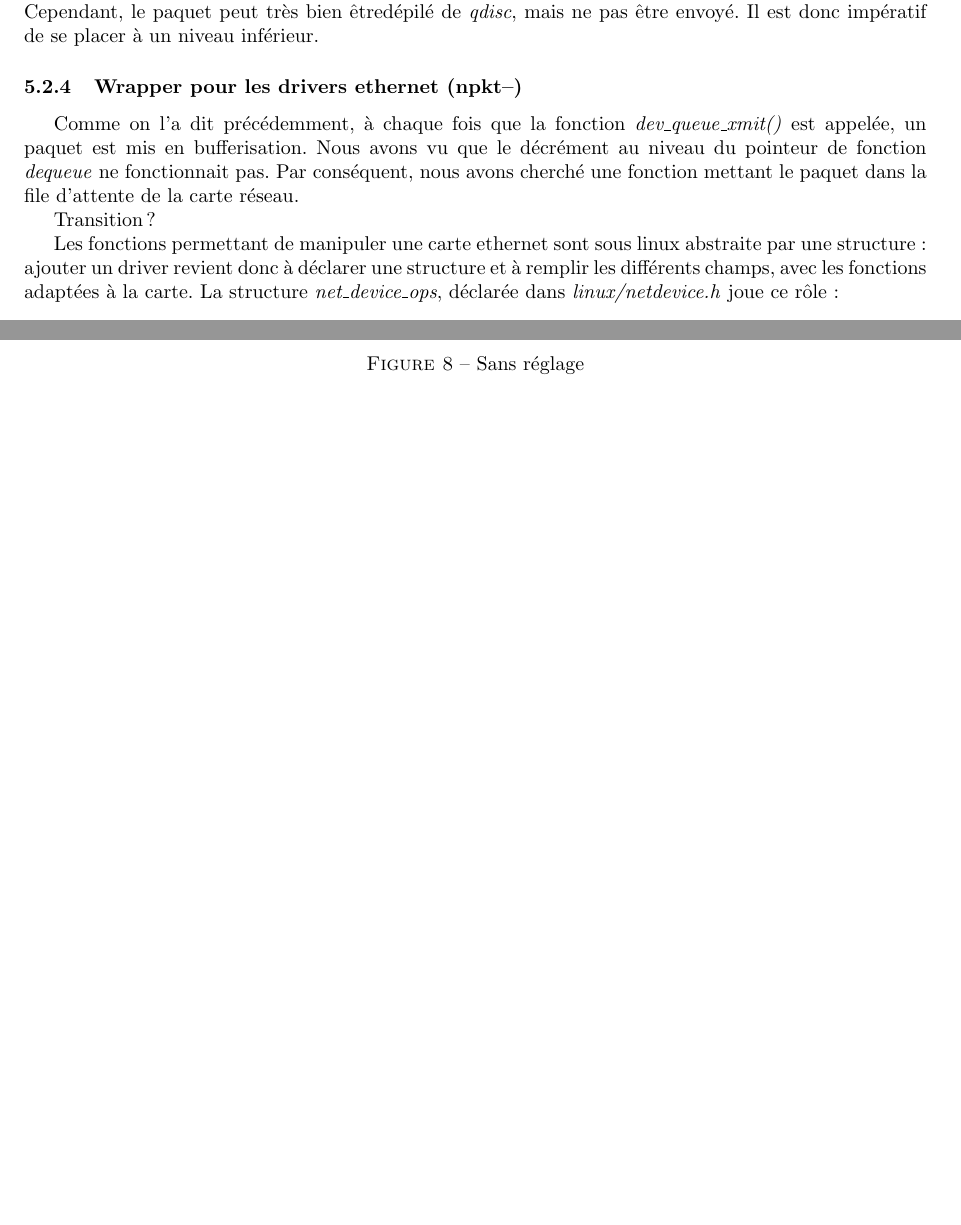
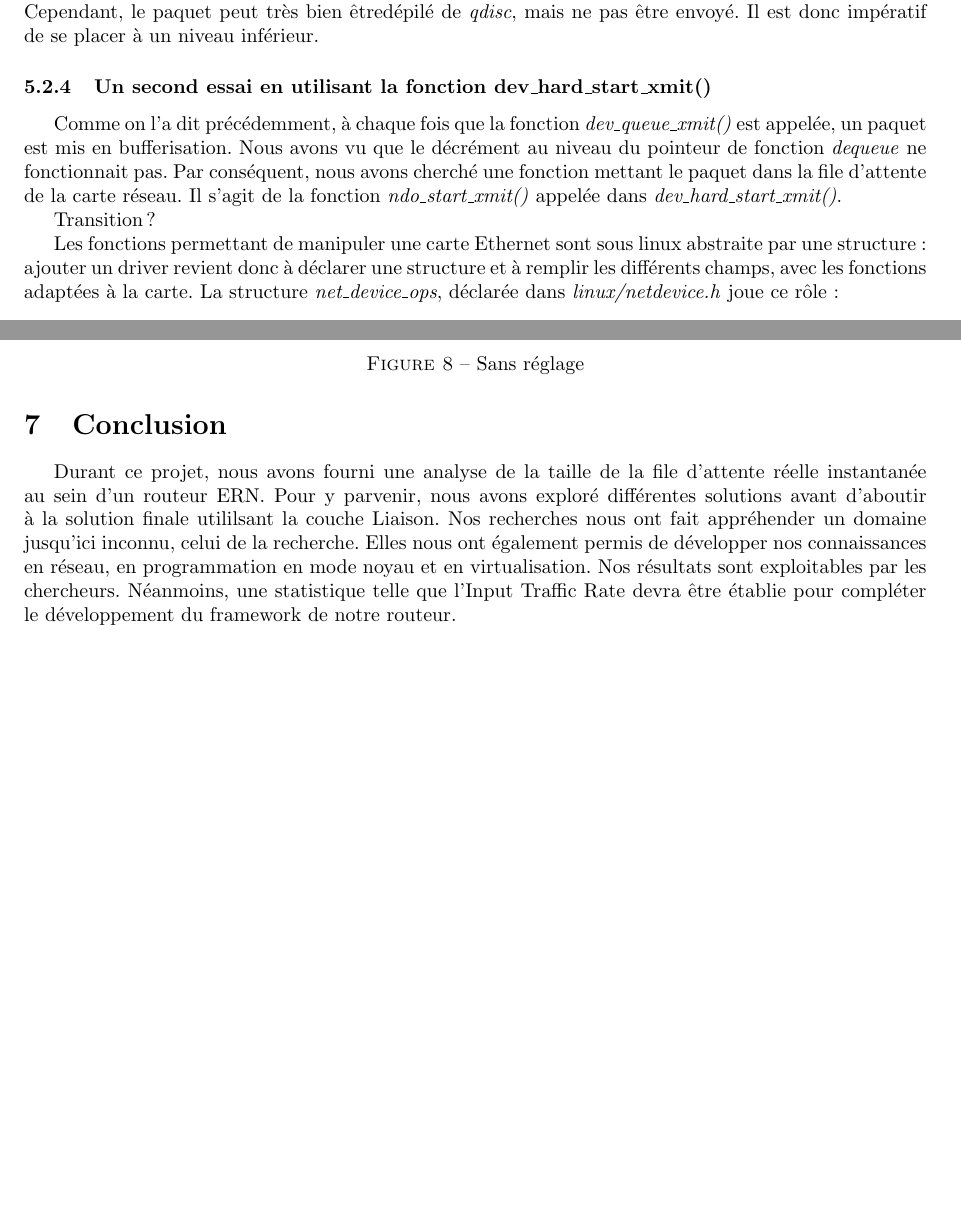
Before and after one commit to mbivert/netfiltermod, a LaTeX document (rapport/rapport.tex): two parts of pages 9 and 11 of 12 before the commit and two parts of pages 9 and 11 of 13 after it, joined at a grey line, cut so that both start at the same text, the shorter picture padded with empty space. Compiled offline with pdfLaTeX.

Commit message:
Ajout conclusion et petites corrections

```diff
--- a/rapport/rapport.tex
+++ b/rapport/rapport.tex
@@ -15,7 +15,8 @@
 \title{Création d'un framework pour des routeurs
 	avec support pour notification de vitesse explicite
 	(kernel space)\\Tuteur : Dino LOPEZ}
-\author{Mathieu BIVERT, François CHAPUIS, Calypso PETIT, Sophie VALENTIN}
+\author{Mathieu BIVERT, François CHAPUIS,
+\\Calypso PETIT, Sophie VALENTIN}
 
 \makeatletter
 \def\thickhrulefill{\leavevmode \leaders \hrule height 1pt\hfill \kern \z@}
@@ -24,7 +25,7 @@
   \thispagestyle{empty}%
   \vskip 1cm
   \begin{center}
-        \normalfont\large\@author
+        \normalfont\large\huge\@author
   \end{center}
   \vfil
   \vfil
@@ -501,15 +502,16 @@ niveau supérieur : par exemple au niveau de l'appel à la fonction pointée par
 Cependant, le paquet peut très bien êtredépilé de \textit{qdisc}, mais ne pas
 être envoyé. Il est donc impératif de se placer à un niveau inférieur.
 
-\subsubsection{Wrapper pour les drivers ethernet (npkt--)}
+\subsubsection{Un second essai en utilisant la fonction dev\_hard\_start\_xmit()}
 
 Comme on l'a dit précédemment, à chaque fois que la fonction \textit{dev\_queue\_xmit()} est appelée, un paquet est mis en
 bufferisation. Nous avons vu que le décrément au niveau du pointeur de fonction \textit{dequeue} ne fonctionnait pas. Par
-conséquent, nous avons cherché une fonction mettant le paquet dans la file d'attente de la carte réseau.
+conséquent, nous avons cherché une fonction mettant le paquet dans la file d'attente de la carte réseau. Il s'agit
+de la fonction \textit{ndo\_start\_xmit()} appelée dans \textit{dev\_hard\_start\_xmit()}.
 
 Transition ?
 
-Les fonctions permettant de manipuler une carte ethernet sont sous
+Les fonctions permettant de manipuler une carte Ethernet sont sous
 linux abstraite par une structure : ajouter un driver revient donc
 à déclarer une structure et à remplir les différents champs, avec
 les fonctions adaptées à la carte.
@@ -570,6 +571,16 @@ réduisant par la suite:
 	\caption{\label{qsize_default} Sans réglage}
 \end{figure}
 
+\section{Conclusion}
+Durant ce projet, nous avons fourni une analyse de la taille de la file d'attente
+réelle instantanée au sein d'un routeur ERN. Pour y parvenir, nous avons exploré
+différentes solutions avant d'aboutir à la solution finale utililsant la couche Liaison.
+Nos recherches nous ont fait appréhender un domaine jusqu'ici inconnu,
+celui de la recherche. Elles nous ont également permis de développer nos connaissances
+en réseau, en programmation en mode noyau et en virtualisation.
+Nos résultats sont exploitables par les chercheurs. Néanmoins, une statistique telle que
+l'Input Traffic Rate devra être établie pour compléter le développement du framework
+de notre routeur.
 
 \newpage
 \bibliographystyle{ieeetr}
```
Also changed, not shown: rapport/rapport.pdf, rapport/rapport.tex (12 more changed lines), 3 other files.
